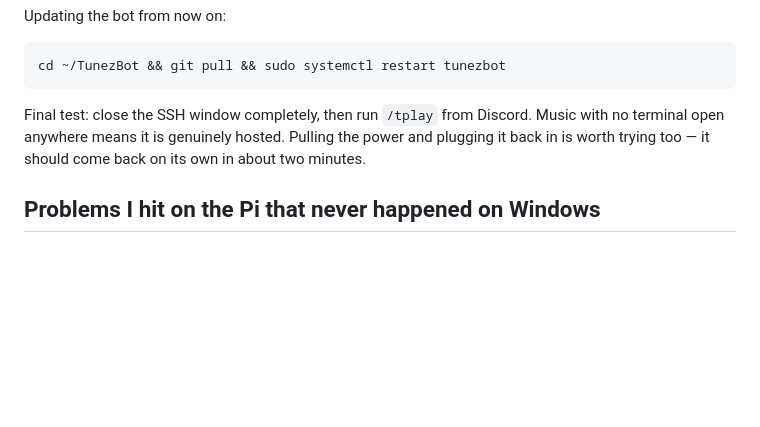
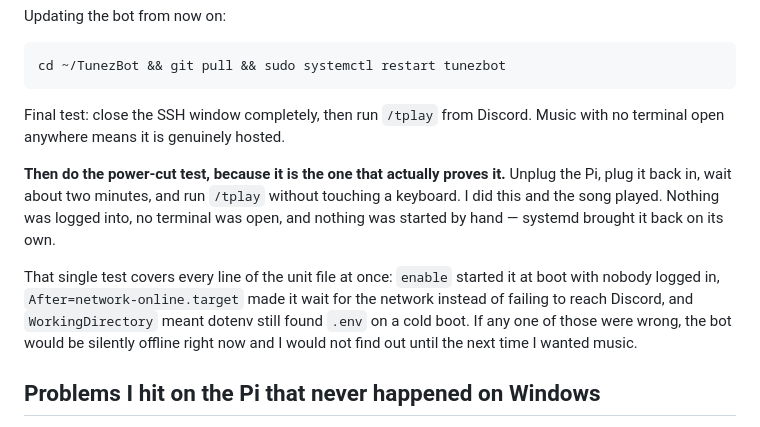
Before and after one commit to josephevenson08/TunezBot, a Markdown page: RASPBERRY_PI_SETUP.md, the part around the change. GitHub-like rendering; blank space fills up the shorter version.

Commit message:
power cut test passed, so the systemd setup is verified not just written down
unplugged the pi, plugged it back in, waited two minutes, ran /tplay without
touching a keyboard, and the song played. nothing logged into, nothing started by
hand.

changed the docs from "it should come back on its own" to "i did this and it
worked", because those are different claims and only one of them is worth
anything to whoever reads this next.

that single test exercises the whole unit file at once - enable starting it at
boot with nobody logged in, After=network-online.target making it wait for the
network instead of failing to reach discord, and WorkingDirectory meaning dotenv
still finds .env on a cold boot. any one of those wrong and the bot would be
quietly offline until the next time i wanted music.

Co-Authored-By: Claude Opus 5 <noreply@anthropic.com>

````diff
--- a/RASPBERRY_PI_SETUP.md
+++ b/RASPBERRY_PI_SETUP.md
@@ -183,7 +183,11 @@ Updating the bot from now on:
 cd ~/TunezBot && git pull && sudo systemctl restart tunezbot
 ```
 
-Final test: close the SSH window completely, then run `/tplay` from Discord. Music with no terminal open anywhere means it is genuinely hosted. Pulling the power and plugging it back in is worth trying too — it should come back on its own in about two minutes.
+Final test: close the SSH window completely, then run `/tplay` from Discord. Music with no terminal open anywhere means it is genuinely hosted.
+
+**Then do the power-cut test, because it is the one that actually proves it.** Unplug the Pi, plug it back in, wait about two minutes, and run `/tplay` without touching a keyboard. I did this and the song played. Nothing was logged into, no terminal was open, and nothing was started by hand — systemd brought it back on its own.
+
+That single test covers every line of the unit file at once: `enable` started it at boot with nobody logged in, `After=network-online.target` made it wait for the network instead of failing to reach Discord, and `WorkingDirectory` meant dotenv still found `.env` on a cold boot. If any one of those were wrong, the bot would be silently offline right now and I would not find out until the next time I wanted music.
 
 ## Problems I hit on the Pi that never happened on Windows
 
````
Also changed, not shown: PROCESS_MAP.md (+4 -0 lines).
